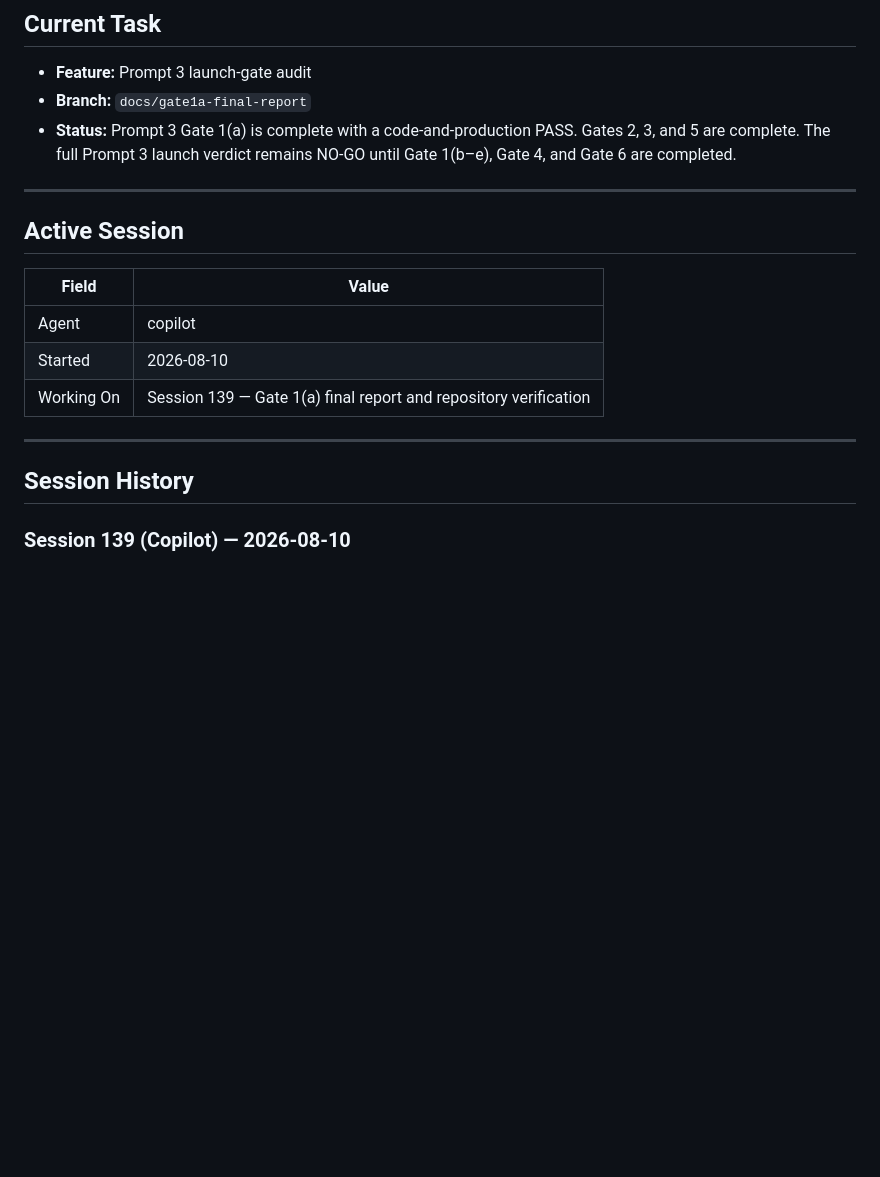
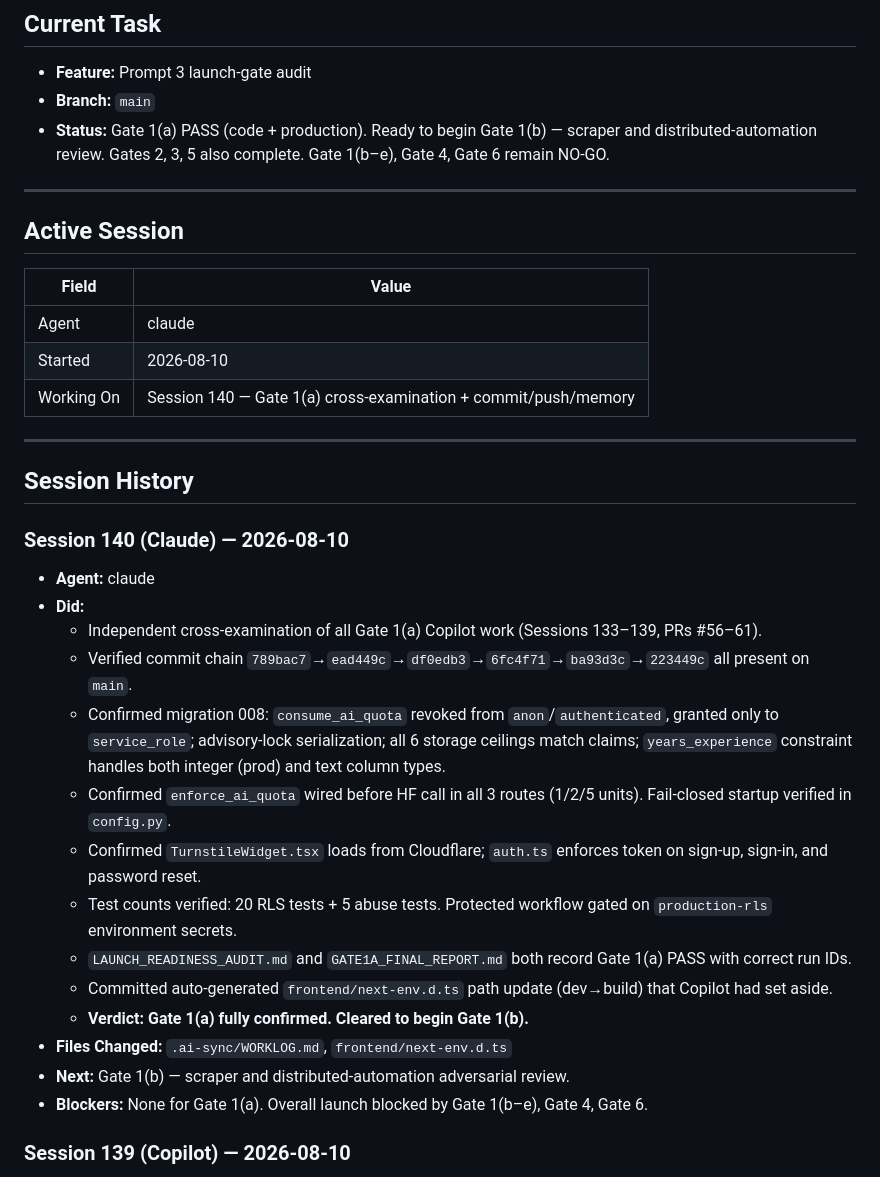
Before and after one commit to LNB-Aveva/unified-resume-builder, a Markdown page: .ai-sync/WORKLOG.md, the part around the change. Rendered like a GitHub page; blank space fills up the shorter version.

Commit message:
[claude] chore: session 140 WORKLOG + next-env.d.ts cleanup
Cross-examination of Gate 1(a) confirmed PASS. WORKLOG updated with Session 140
entry. Auto-generated next-env.d.ts dev-path update committed separately.

```diff
--- a/.ai-sync/WORKLOG.md
+++ b/.ai-sync/WORKLOG.md
@@ -8,8 +8,8 @@
 ## Current Task
 
 - **Feature:** Prompt 3 launch-gate audit
-- **Branch:** `docs/gate1a-final-report`
-- **Status:** Prompt 3 Gate 1(a) is complete with a code-and-production PASS. Gates 2, 3, and 5 are complete. The full Prompt 3 launch verdict remains NO-GO until Gate 1(b–e), Gate 4, and Gate 6 are completed.
+- **Branch:** `main`
+- **Status:** Gate 1(a) PASS (code + production). Ready to begin Gate 1(b) — scraper and distributed-automation review. Gates 2, 3, 5 also complete. Gate 1(b–e), Gate 4, Gate 6 remain NO-GO.
 
 ---
 
@@ -17,15 +17,31 @@
 
 | Field      | Value                      |
 |------------|----------------------------|
-| Agent      | copilot                    |
+| Agent      | claude                     |
 | Started    | 2026-08-10                 |
-| Working On | Session 139 — Gate 1(a) final report and repository verification |
+| Working On | Session 140 — Gate 1(a) cross-examination + commit/push/memory |
 
 ---
 
 ## Session History
 
 <!-- Most recent on top. Keep last 10 sessions. -->
+
+### Session 140 (Claude) — 2026-08-10
+- **Agent:** claude
+- **Did:**
+  - Independent cross-examination of all Gate 1(a) Copilot work (Sessions 133–139, PRs #56–61).
+  - Verified commit chain `789bac7`→`ead449c`→`df0edb3`→`6fc4f71`→`ba93d3c`→`223449c` all present on `main`.
+  - Confirmed migration 008: `consume_ai_quota` revoked from `anon`/`authenticated`, granted only to `service_role`; advisory-lock serialization; all 6 storage ceilings match claims; `years_experience` constraint handles both integer (prod) and text column types.
+  - Confirmed `enforce_ai_quota` wired before HF call in all 3 routes (1/2/5 units). Fail-closed startup verified in `config.py`.
+  - Confirmed `TurnstileWidget.tsx` loads from Cloudflare; `auth.ts` enforces token on sign-up, sign-in, and password reset.
+  - Test counts verified: 20 RLS tests + 5 abuse tests. Protected workflow gated on `production-rls` environment secrets.
+  - `LAUNCH_READINESS_AUDIT.md` and `GATE1A_FINAL_REPORT.md` both record Gate 1(a) PASS with correct run IDs.
+  - Committed auto-generated `frontend/next-env.d.ts` path update (dev→build) that Copilot had set aside.
+  - **Verdict: Gate 1(a) fully confirmed. Cleared to begin Gate 1(b).**
+- **Files Changed:** `.ai-sync/WORKLOG.md`, `frontend/next-env.d.ts`
+- **Next:** Gate 1(b) — scraper and distributed-automation adversarial review.
+- **Blockers:** None for Gate 1(a). Overall launch blocked by Gate 1(b–e), Gate 4, Gate 6.
 
 ### Session 139 (Copilot) — 2026-08-10
 - **Agent:** copilot
```
